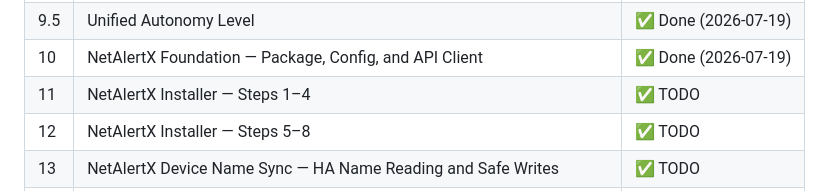
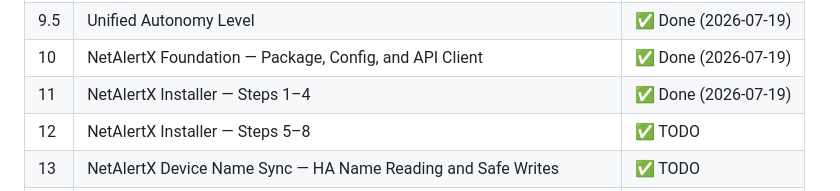
Before and after one commit to AndysWorth/pueo, a Markdown page: docs/implementation-plan.md, the part around the change. Rendered like a GitHub page.

```diff
--- a/docs/implementation-plan.md
+++ b/docs/implementation-plan.md
@@ -21,7 +21,7 @@ Detail files: [plan/foundation.md](plan/foundation.md) · [plan/autonomy.md](pla
 | 9   | HITL Notification Infrastructure                                     | ✅ Done (2026-07-15) |
 | 9.5 | Unified Autonomy Level                                               | ✅ Done (2026-07-19) |
 | 10  | NetAlertX Foundation — Package, Config, and API Client               | ✅ Done (2026-07-19) |
-| 11  | NetAlertX Installer — Steps 1–4                                      | ✅ TODO              |
+| 11  | NetAlertX Installer — Steps 1–4                                      | ✅ Done (2026-07-19) |
 | 12  | NetAlertX Installer — Steps 5–8                                      | ✅ TODO              |
 | 13  | NetAlertX Device Name Sync — HA Name Reading and Safe Writes         | ✅ TODO              |
 | 14  | NetAlertX Device Name Sync — Conflict Resolution and Unknown Devices | ✅ TODO              |
```
Also changed, not shown: docs/plan/netalertx.md (+1 -1 lines).
